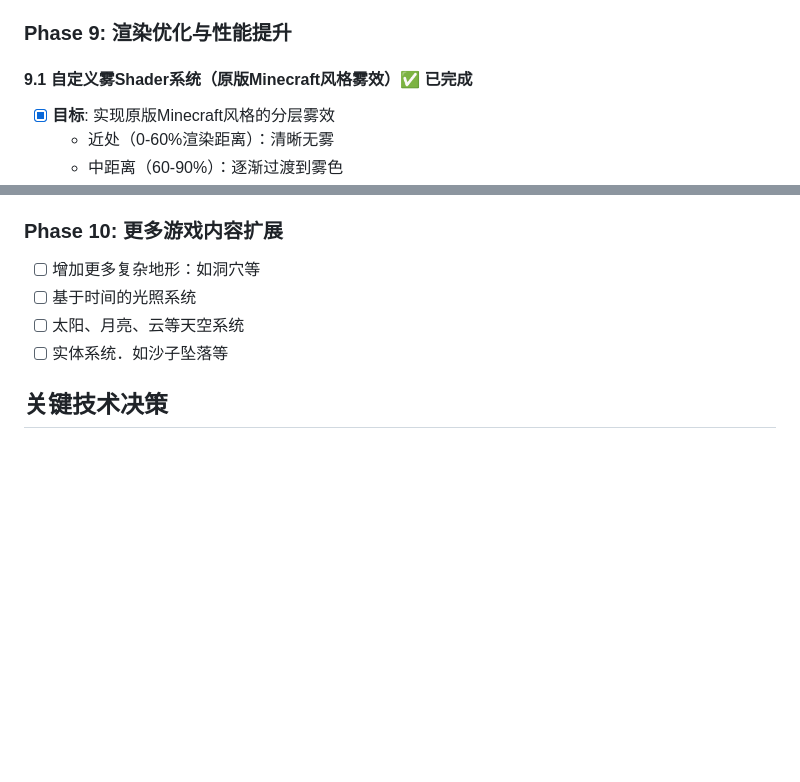
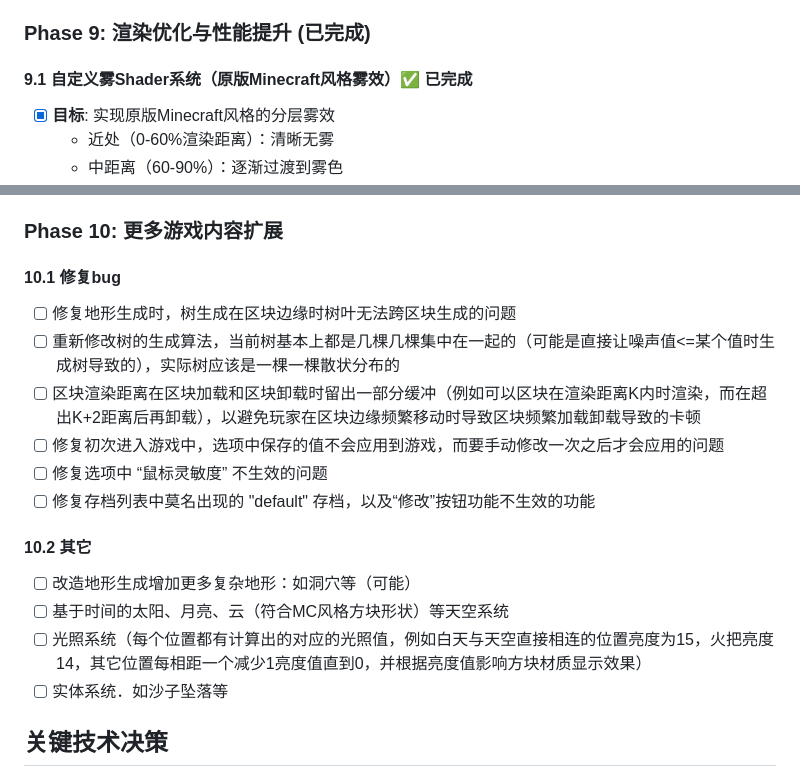
Before and after one commit to wzh656/MinecraftWebNew, a Markdown page: PLAN.md, 2 parts joined by grey strips. Rendered like a GitHub page; blank space fills up the shorter version.

Commit message:
docs: update PLAN.md

```diff
--- a/PLAN.md
+++ b/PLAN.md
@@ -140,7 +140,7 @@
       而非缓存区块随玩家移动到缓存距离内时在后台加载（考虑异步或多线程等不卡顿游戏的方式）
       并且在 Constants.ts 中添加缓存距离和渲染距离常量
 
-### Phase 9: 渲染优化与性能提升
+### Phase 9: 渲染优化与性能提升 (已完成)
 
 #### 9.1 自定义雾Shader系统（原版Minecraft风格雾效）✅ 已完成
 
@@ -176,9 +176,20 @@
 
 ### Phase 10: 更多游戏内容扩展
 
-- [ ] 增加更多复杂地形：如洞穴等
-- [ ] 基于时间的光照系统
-- [ ] 太阳、月亮、云等天空系统
+#### 10.1 修复bug
+
+- [ ] 修复地形生成时，树生成在区块边缘时树叶无法跨区块生成的问题
+- [ ] 重新修改树的生成算法，当前树基本上都是几棵几棵集中在一起的（可能是直接让噪声值<=某个值时生成树导致的），实际树应该是一棵一棵散状分布的
+- [ ] 区块渲染距离在区块加载和区块卸载时留出一部分缓冲（例如可以区块在渲染距离K内时渲染，而在超出K+2距离后再卸载），以避免玩家在区块边缘频繁移动时导致区块频繁加载卸载导致的卡顿
+- [ ] 修复初次进入游戏中，选项中保存的值不会应用到游戏，而要手动修改一次之后才会应用的问题
+- [ ] 修复选项中 “鼠标灵敏度” 不生效的问题
+- [ ] 修复存档列表中莫名出现的 "default" 存档，以及“修改”按钮功能不生效的功能
+
+#### 10.2 其它
+
+- [ ] 改造地形生成增加更多复杂地形：如洞穴等（可能）
+- [ ] 基于时间的太阳、月亮、云（符合MC风格方块形状）等天空系统
+- [ ] 光照系统（每个位置都有计算出的对应的光照值，例如白天与天空直接相连的位置亮度为15，火把亮度14，其它位置每相距一个减少1亮度值直到0，并根据亮度值影响方块材质显示效果）
 - [ ] 实体系统．如沙子坠落等
 
 ## 关键技术决策
```
